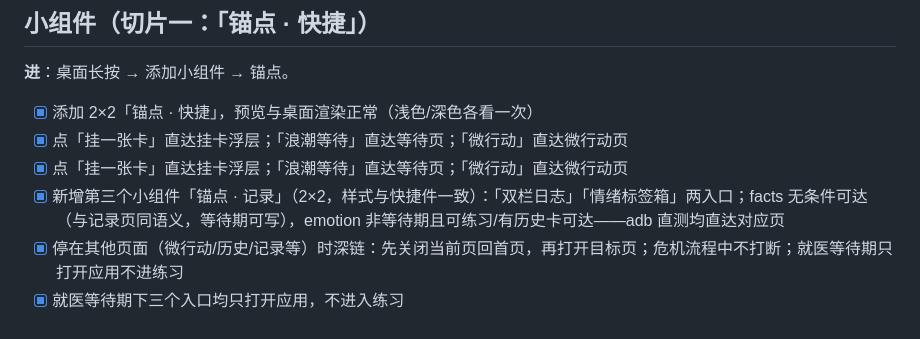
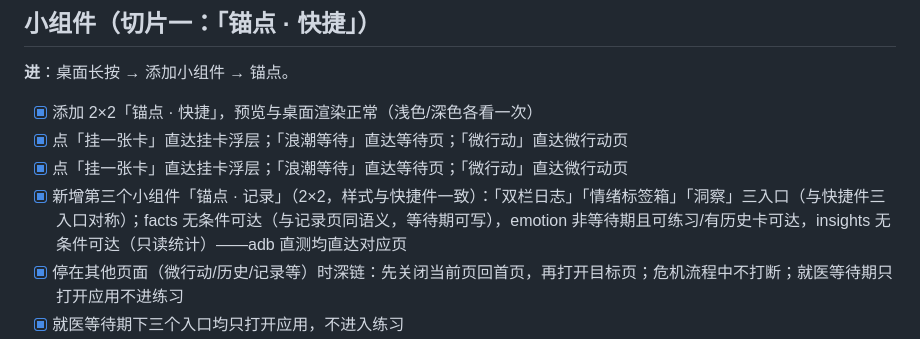
Before and after one commit to IAmKings/Anchor, a Markdown page: docs/QA_17_PAGES.md, the part around the change. Rendered like a GitHub page.

Commit message:
docs: QA 同步记录组件三入口

```diff
--- a/docs/QA_17_PAGES.md
+++ b/docs/QA_17_PAGES.md
@@ -347,7 +347,7 @@
 - [x] 添加 2×2「锚点 · 快捷」，预览与桌面渲染正常（浅色/深色各看一次）
 - [x] 点「挂一张卡」直达挂卡浮层；「浪潮等待」直达等待页；「微行动」直达微行动页
 - [x] 点「挂一张卡」直达挂卡浮层；「浪潮等待」直达等待页；「微行动」直达微行动页
-- [x] 新增第三个小组件「锚点 · 记录」（2×2，样式与快捷件一致）：「双栏日志」「情绪标签箱」两入口；facts 无条件可达（与记录页同语义，等待期可写），emotion 非等待期且可练习/有历史卡可达——adb 直测均直达对应页
+- [x] 新增第三个小组件「锚点 · 记录」（2×2，样式与快捷件一致）：「双栏日志」「情绪标签箱」「洞察」三入口（与快捷件三入口对称）；facts 无条件可达（与记录页同语义，等待期可写），emotion 非等待期且可练习/有历史卡可达，insights 无条件可达（只读统计）——adb 直测均直达对应页
 - [x] 停在其他页面（微行动/历史/记录等）时深链：先关闭当前页回首页，再打开目标页；危机流程中不打断；就医等待期只打开应用不进练习
 - [x] 就医等待期下三个入口均只打开应用，不进入练习
 - [x] 应用已打开时点组件按钮不重建应用（singleTop），直达生效
```
